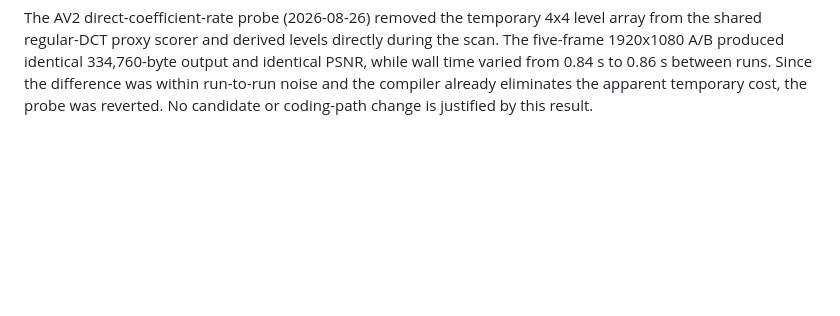
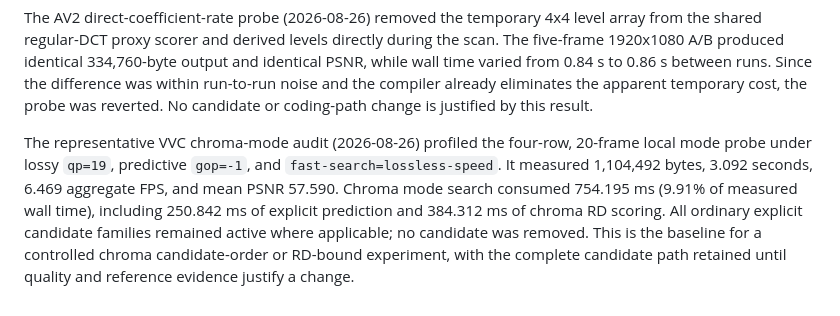
Before and after one commit to framefinery/framefinery-engine, a Markdown page: docs/codec-parity-target.md, the part around the change. GitHub-like rendering; blank space fills up the shorter version.

Commit message:
Record VVC chroma mode baseline

```diff
--- a/docs/codec-parity-target.md
+++ b/docs/codec-parity-target.md
@@ -587,3 +587,14 @@ directly during the scan. The five-frame 1920x1080 A/B produced identical
 to 0.86 s between runs. Since the difference was within run-to-run noise and
 the compiler already eliminates the apparent temporary cost, the probe was
 reverted. No candidate or coding-path change is justified by this result.
+
+The representative VVC chroma-mode audit (2026-08-26) profiled the four-row,
+20-frame local mode probe under lossy `qp=19`, predictive `gop=-1`, and
+`fast-search=lossless-speed`. It measured 1,104,492 bytes, 3.092 seconds,
+6.469 aggregate FPS, and mean PSNR 57.590. Chroma mode search consumed
+754.195 ms (9.91% of measured wall time), including 250.842 ms of explicit
+prediction and 384.312 ms of chroma RD scoring. All ordinary explicit
+candidate families remained active where applicable; no candidate was
+removed. This is the baseline for a controlled chroma candidate-order or
+RD-bound experiment, with the complete candidate path retained until quality
+and reference evidence justify a change.
```
